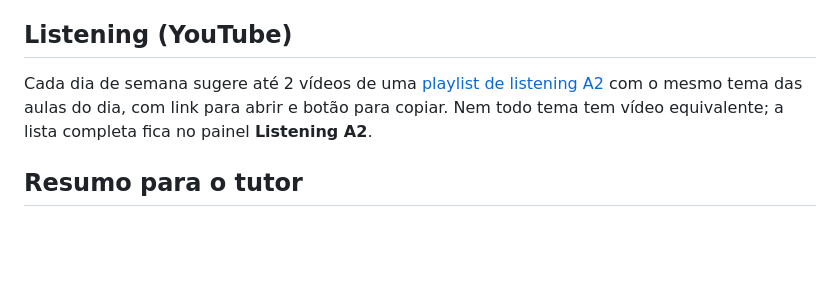
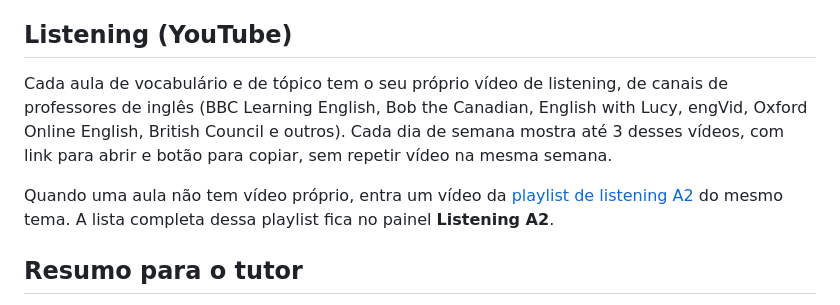
Before and after one commit to PimentelDiogo/rumo-ao-b2, a Markdown page: README.md, the part around the change. GitHub-like rendering; blank space fills up the shorter version.

Commit message:
README: listening por aula

```diff
--- a/README.md
+++ b/README.md
@@ -64,7 +64,9 @@ Podcasts sugeridos: *BBC 6 Minute English*, *Business English Pod* e, a partir d
 
 ## Listening (YouTube)
 
-Cada dia de semana sugere até 2 vídeos de uma [playlist de listening A2](https://www.youtube.com/playlist?list=PLhNRdHEdUQexUblCTMd1ATwOd5J4SxtNM) com o mesmo tema das aulas do dia, com link para abrir e botão para copiar. Nem todo tema tem vídeo equivalente; a lista completa fica no painel **Listening A2**.
+Cada aula de vocabulário e de tópico tem o seu próprio vídeo de listening, de canais de professores de inglês (BBC Learning English, Bob the Canadian, English with Lucy, engVid, Oxford Online English, British Council e outros). Cada dia de semana mostra até 3 desses vídeos, com link para abrir e botão para copiar, sem repetir vídeo na mesma semana.
+
+Quando uma aula não tem vídeo próprio, entra um vídeo da [playlist de listening A2](https://www.youtube.com/playlist?list=PLhNRdHEdUQexUblCTMd1ATwOd5J4SxtNM) do mesmo tema. A lista completa dessa playlist fica no painel **Listening A2**.
 
 ## Resumo para o tutor
 
```
